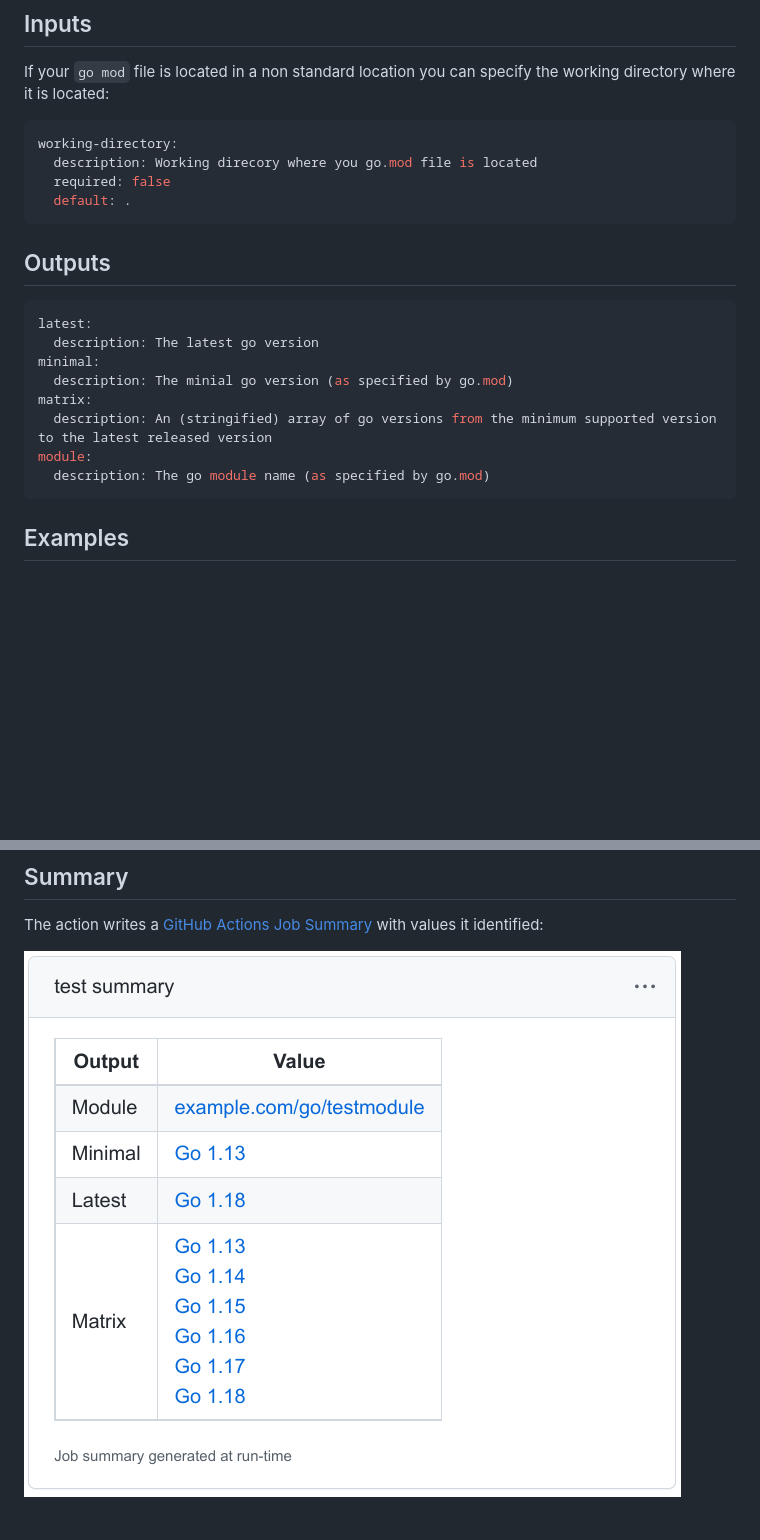
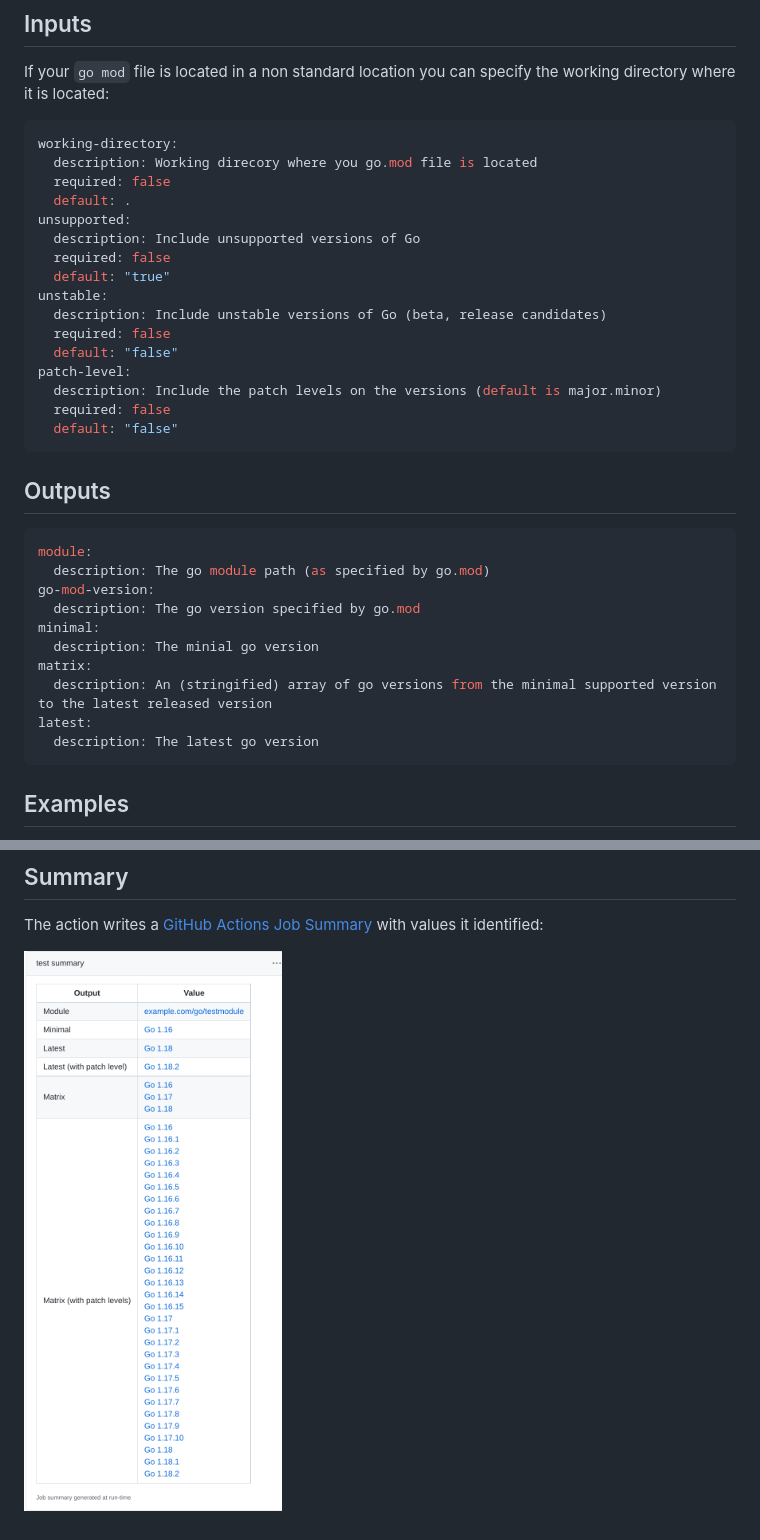
Before and after one commit to arnested/go-version-action, a Markdown page: README.md, 2 parts joined by grey strips. Drawn GitHub-style; pictures changed too: docs/job-summary.png; blank space fills up the shorter version.

````diff
--- a/README.md
+++ b/README.md
@@ -44,19 +44,33 @@ working-directory:
   description: Working direcory where you go.mod file is located
   required: false
   default: .
+unsupported:
+  description: Include unsupported versions of Go
+  required: false
+  default: "true"
+unstable:
+  description: Include unstable versions of Go (beta, release candidates)
+  required: false
+  default: "false"
+patch-level:
+  description: Include the patch levels on the versions (default is major.minor)
+  required: false
+  default: "false"
 ```
 
 ## Outputs
 
 ```yaml
+module:
+  description: The go module path (as specified by go.mod)
+go-mod-version:
+  description: The go version specified by go.mod
+minimal:
+  description: The minial go version
+matrix:
+  description: An (stringified) array of go versions from the minimal supported version to the latest released version
 latest:
   description: The latest go version
-minimal:
-  description: The minial go version (as specified by go.mod)
-matrix:
-  description: An (stringified) array of go versions from the minimum supported version to the latest released version
-module:
-  description: The go module name (as specified by go.mod)
 ```
 
 ## Examples
````
Also changed, not shown: 7 other files.
